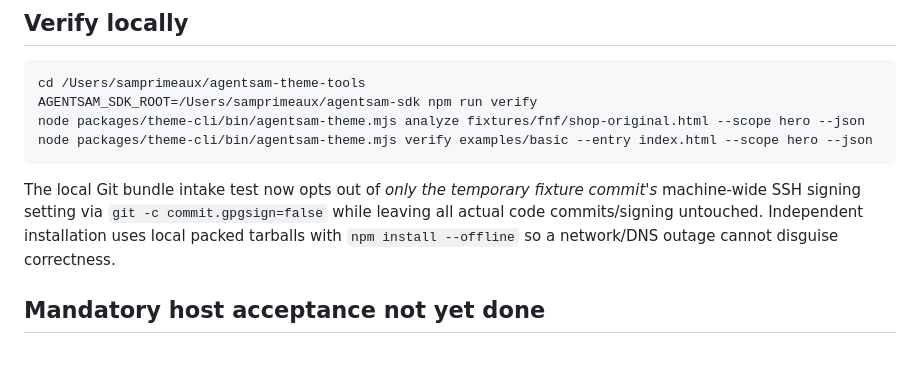
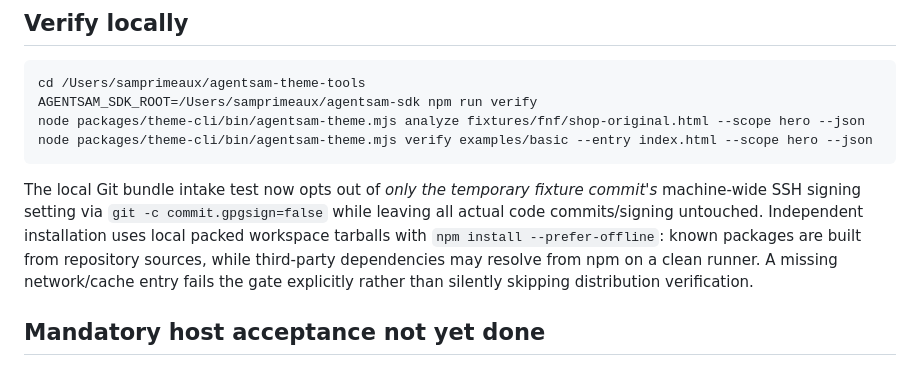
Before and after one commit to SamPrimeaux/agentsam-theme-tools, a Markdown page: docs/PR12_TOOLING_INTEGRATION.md, the part around the change. Rendered like a GitHub page.

Commit message:
docs(authoring): state real packed-consumer dependency verification boundary

````diff
--- a/docs/PR12_TOOLING_INTEGRATION.md
+++ b/docs/PR12_TOOLING_INTEGRATION.md
@@ -35,7 +35,7 @@ node packages/theme-cli/bin/agentsam-theme.mjs analyze fixtures/fnf/shop-origina
 node packages/theme-cli/bin/agentsam-theme.mjs verify examples/basic --entry index.html --scope hero --json
 ```
 
-The local Git bundle intake test now opts out of *only the temporary fixture commit's* machine-wide SSH signing setting via `git -c commit.gpgsign=false` while leaving all actual code commits/signing untouched. Independent installation uses local packed tarballs with `npm install --offline` so a network/DNS outage cannot disguise correctness.
+The local Git bundle intake test now opts out of *only the temporary fixture commit's* machine-wide SSH signing setting via `git -c commit.gpgsign=false` while leaving all actual code commits/signing untouched. Independent installation uses local packed workspace tarballs with `npm install --prefer-offline`: known packages are built from repository sources, while third-party dependencies may resolve from npm on a clean runner. A missing network/cache entry fails the gate explicitly rather than silently skipping distribution verification.
 
 ## Mandatory host acceptance not yet done
 
````
